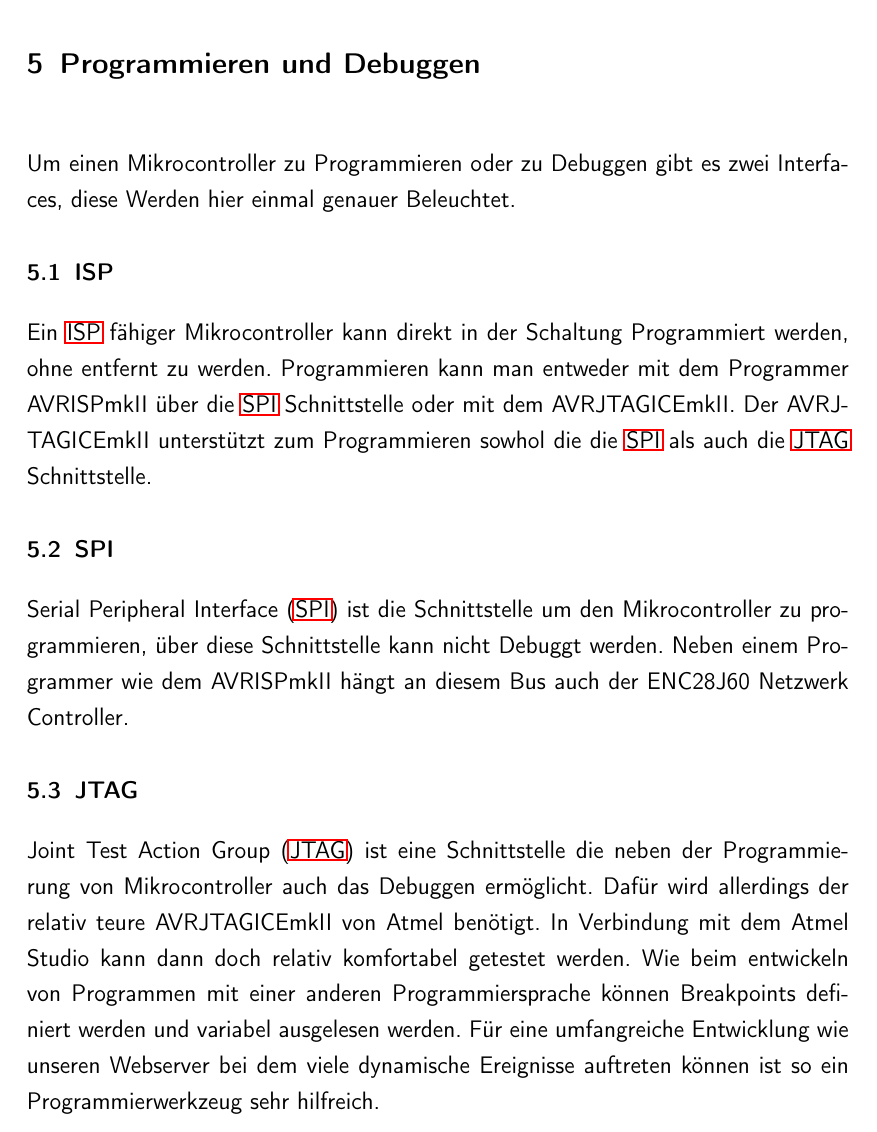
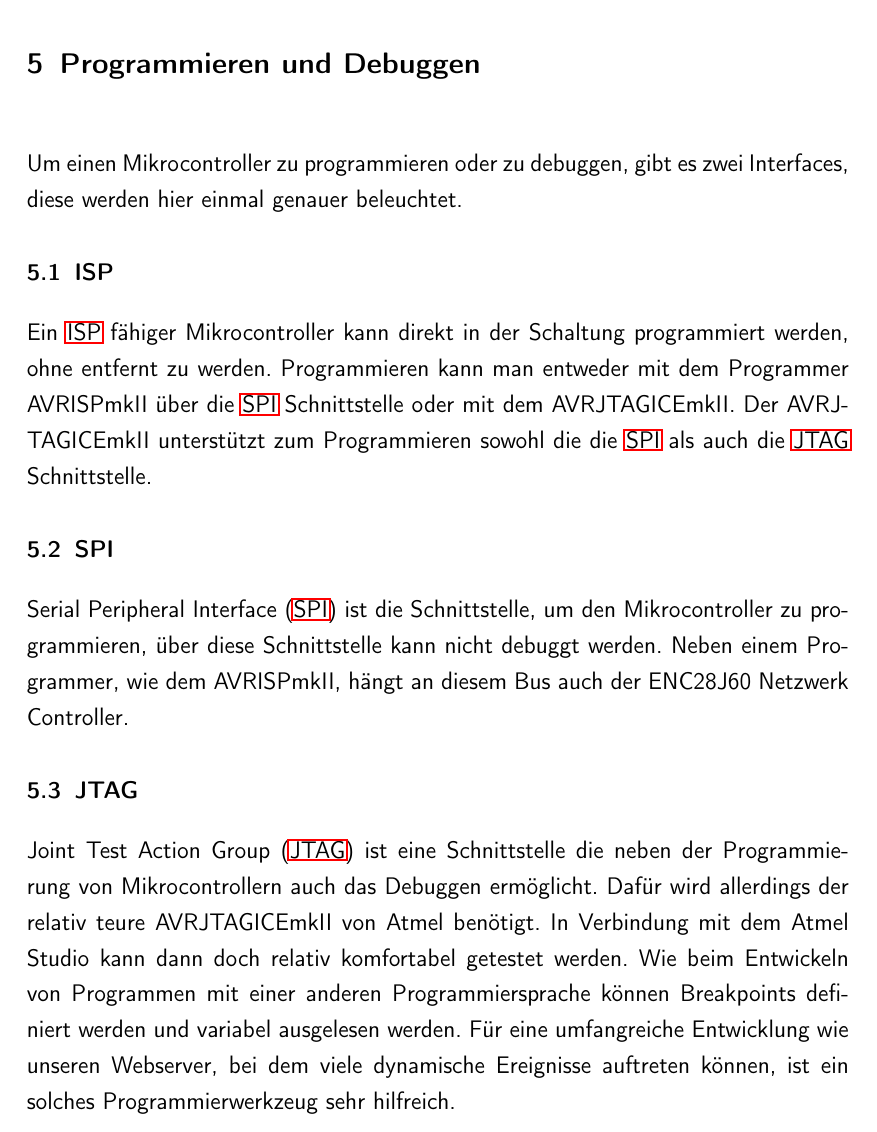
Before and after one commit to bits10/AC9SS15, a LaTeX thesis (Dokumentation/src/main.tex, which reads Dokumentation/src/content/programmierenUndDebuggen.tex): part of page 25 of 77, cut so that both start at the same text. Compiled offline with pdfLaTeX.

Commit message:
Korrekturlesen Programmieren und Debuggen
Kapitel "Programmieren und Debuggen" Korrekturgelesen

```diff
--- a/Dokumentation/src/content/programmierenUndDebuggen.tex
+++ b/Dokumentation/src/content/programmierenUndDebuggen.tex
@@ -1,29 +1,30 @@
+%Korrekturgelesen von : Ann-Sophie Dietrich
 \chapter{Programmieren und Debuggen}
 
-Um einen Mikrocontroller zu Programmieren oder zu Debuggen gibt es zwei
-Interfaces, diese Werden hier einmal genauer Beleuchtet.
+Um einen Mikrocontroller zu programmieren oder zu debuggen, gibt es zwei
+Interfaces, diese werden hier einmal genauer beleuchtet.
 
 \section{ISP}
 
-Ein \ac{ISP} fähiger Mikrocontroller kann direkt in der Schaltung Programmiert
+Ein \ac{ISP} fähiger Mikrocontroller kann direkt in der Schaltung programmiert
 werden, ohne entfernt zu werden. Programmieren kann man entweder mit dem
 Programmer AVRISPmkII über die \acs{SPI} Schnittstelle oder mit dem
-AVRJTAGICEmkII. Der AVRJTAGICEmkII unterstützt zum Programmieren sowhol die
+AVRJTAGICEmkII. Der AVRJTAGICEmkII unterstützt zum Programmieren sowohl die
 die \acs{SPI} als auch die \acs{JTAG} Schnittstelle.
 
 \section{SPI}
 
-\acf{SPI} ist die Schnittstelle um den Mikrocontroller zu programmieren, über
-diese Schnittstelle kann nicht Debuggt werden. Neben einem Programmer wie dem
-AVRISPmkII hängt an diesem Bus auch der ENC28J60 Netzwerk Controller.
+\acf{SPI} ist die Schnittstelle, um den Mikrocontroller zu programmieren, über
+diese Schnittstelle kann nicht debuggt werden. Neben einem Programmer, wie dem
+AVRISPmkII, hängt an diesem Bus auch der ENC28J60 Netzwerk Controller.
 
 \section{JTAG}
 
 \acf{JTAG} ist eine Schnittstelle die neben der Programmierung von
-Mikrocontroller auch das Debuggen ermöglicht.
+Mikrocontrollern auch das Debuggen ermöglicht.
 Dafür wird allerdings der relativ teure AVRJTAGICEmkII von Atmel benötigt.
 In Verbindung mit dem Atmel Studio kann dann doch relativ komfortabel getestet
-werden. Wie beim entwickeln von Programmen mit einer anderen Programmiersprache
+werden. Wie beim Entwickeln von Programmen mit einer anderen Programmiersprache
 können Breakpoints definiert werden und variabel ausgelesen werden. Für eine
-umfangreiche Entwicklung wie unseren Webserver bei dem viele dynamische
-Ereignisse auftreten können ist so ein Programmierwerkzeug sehr hilfreich.
+umfangreiche Entwicklung wie unseren Webserver, bei dem viele dynamische
+Ereignisse auftreten können, ist ein solches Programmierwerkzeug sehr hilfreich.
```
